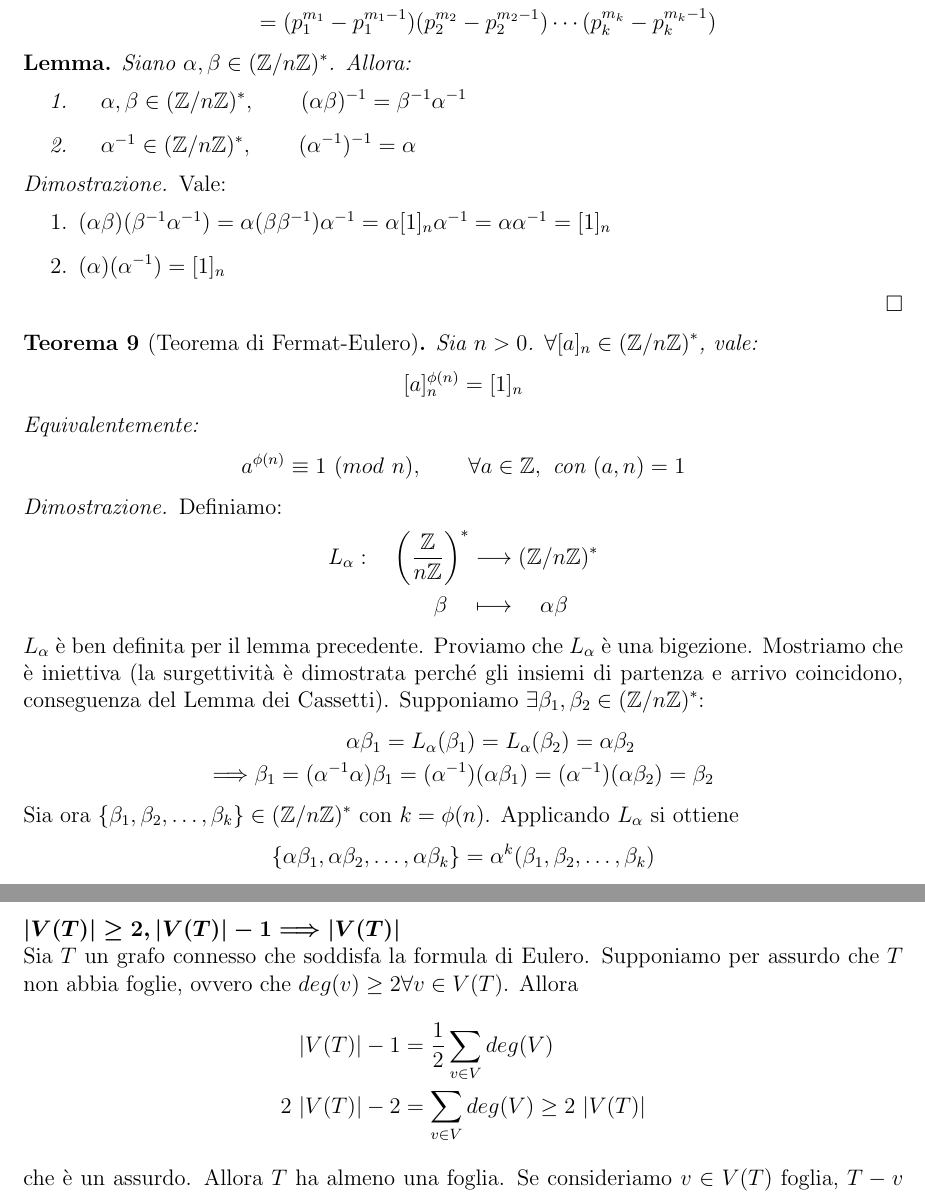
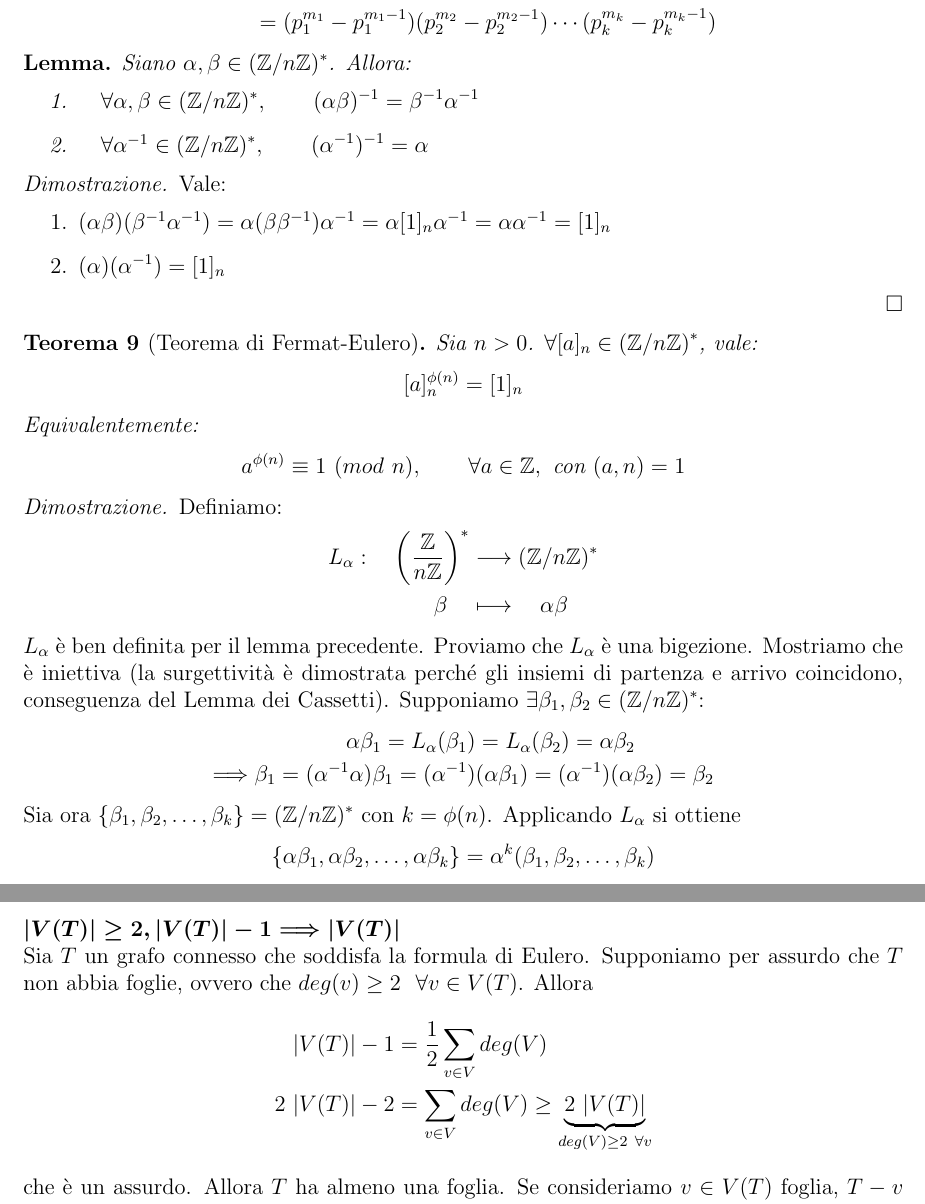
Before and after one commit to mfranzil-unitn/unitn-fmi, a LaTeX document (Dispensa (Teoremi).tex): two parts of pages 10 and 14 of 15, joined at a grey line, cut so that both start at the same text. Compiled offline with pdfLaTeX.

Commit message:
Add files via upload
Quick fixes

```diff
--- a/Dispensa (Teoremi).tex
+++ b/Dispensa (Teoremi).tex
@@ -409,8 +409,8 @@ c^{\pr} - c = (h^{\pr} - h)n &= (k^{\pr} - k)m \\
 \renewcommand\qedsymbol{$\square$}
 \noindent\textbf{Lemma.} \textit{Siano $\alpha, \beta \in \znz$. Allora:
 \begin{enumerate}
-\item $\quad \alpha, \beta \in \znz,\qquad(\alpha\beta)^{-1} = \beta^{-1} \alpha^{-1}$
-\item $\quad \alpha^{-1} \in \znz,\qquad (\alpha^{-1})^{-1} = \alpha $
+\item $\quad \forall \alpha, \beta \in \znz,\qquad(\alpha\beta)^{-1} = \beta^{-1} \alpha^{-1}$
+\item $\quad \forall \alpha^{-1} \in \znz,\qquad (\alpha^{-1})^{-1} = \alpha $
 \end{enumerate}
 }\begin{proof} Vale:
 \begin{enumerate}
@@ -443,7 +443,7 @@ Proviamo che $ L_{\alpha}$ è una bigezione. Mostriamo che è iniettiva (la surg
 \alpha\beta_1 = L_{\alpha}(\beta_1) &= L_{\alpha}(\beta_2) = \alpha\beta_2\\
 \implica \beta_1 = (\alpha^{-1}\alpha)\beta_1 = (\alpha^{-1})&(\alpha\beta_1) = (\alpha^{-1})(\alpha\beta_2) = \beta_2
 \end{align*}
-Sia ora $\{\beta_1, \beta_2, \ldots , \beta_k\} \in \znz$ con $k = \phi(n)$. Applicando $ L_{\alpha}$ si ottiene
+Sia ora $\{\beta_1, \beta_2, \ldots , \beta_k\} = \znz$ con $k = \phi(n)$. Applicando $ L_{\alpha}$ si ottiene
 $$\{\alpha\beta_1, \alpha\beta_2, \ldots , \alpha\beta_k\} = \alpha^k(\beta_1, \beta_2, \ldots , \beta_k)$$
 Allora $ L_{\alpha}$ non è altro che una permutazione, per cui possiamo scrivere:
 $$ (\beta_1, \beta_2, \ldots , \beta_k) = \alpha^k(\beta_1, \beta_2, \ldots , \beta_k)$$
@@ -589,10 +589,10 @@ Procediamo per induzione su $|V(T)|$.
 \baseinduzalbero{1}
 \\ Un grafo con 1 vertice e 0 lati è un albero per definizione.
 \induzalbero{2}\nopagebreak
-\\ Sia $T$ un grafo connesso che soddisfa la formula di Eulero. Supponiamo per assurdo che $T$ non abbia foglie, ovvero che $deg(v) \ge 2 \forall v \in V(T)$. Allora
+\\ Sia $T$ un grafo connesso che soddisfa la formula di Eulero. Supponiamo per assurdo che $T$ non abbia foglie, ovvero che $deg(v) \ge 2 \ \ \forall v \in V(T)$. Allora
 \begin{align*}
 |V(T)| - 1 &= \frac{1}{2} \sum_{v \in V} deg(V) \\
-2\ |V(T) | -2 &= \sum_{v \in V} deg(V) \ge 2 \ |V(T)|
+2\ |V(T) | -2 &= \sum_{v \in V} deg(V) \ge \underbrace{2 \ |V(T)|}_{deg(V) \ge 2 \ \forall v}
 \end{align*}
 che è un assurdo. Allora $T$ ha almeno una foglia. Se consideriamo $v \in V(T)$ foglia, $T-v$ è ancora connesso e vale Eulero. Allora per ipotesi induttiva $T - v$ è un albero $\implica$ $T$ è un albero.
 \end{proof}
```
Also changed, not shown: Dispensa (Teoremi).tex (4 more changed lines).
